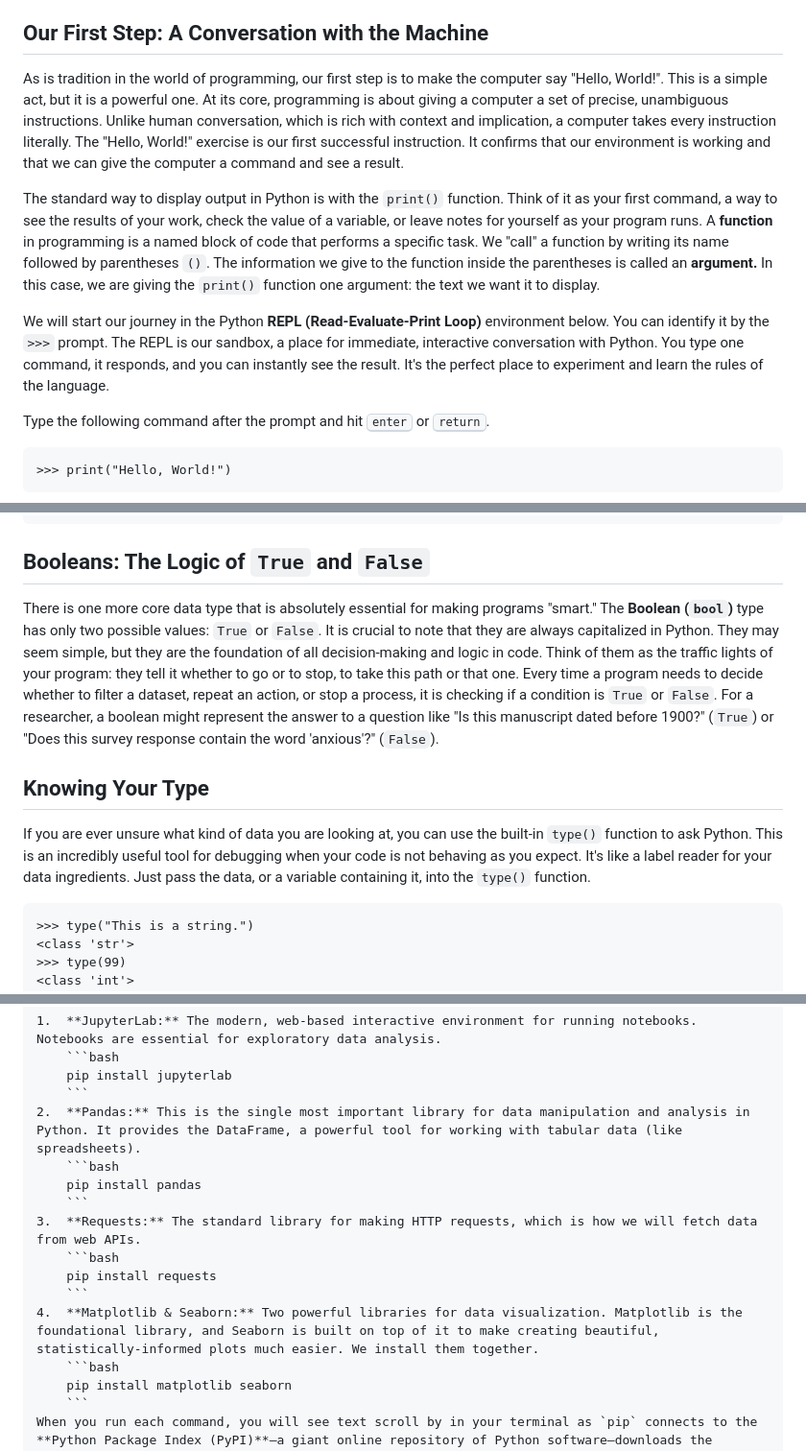
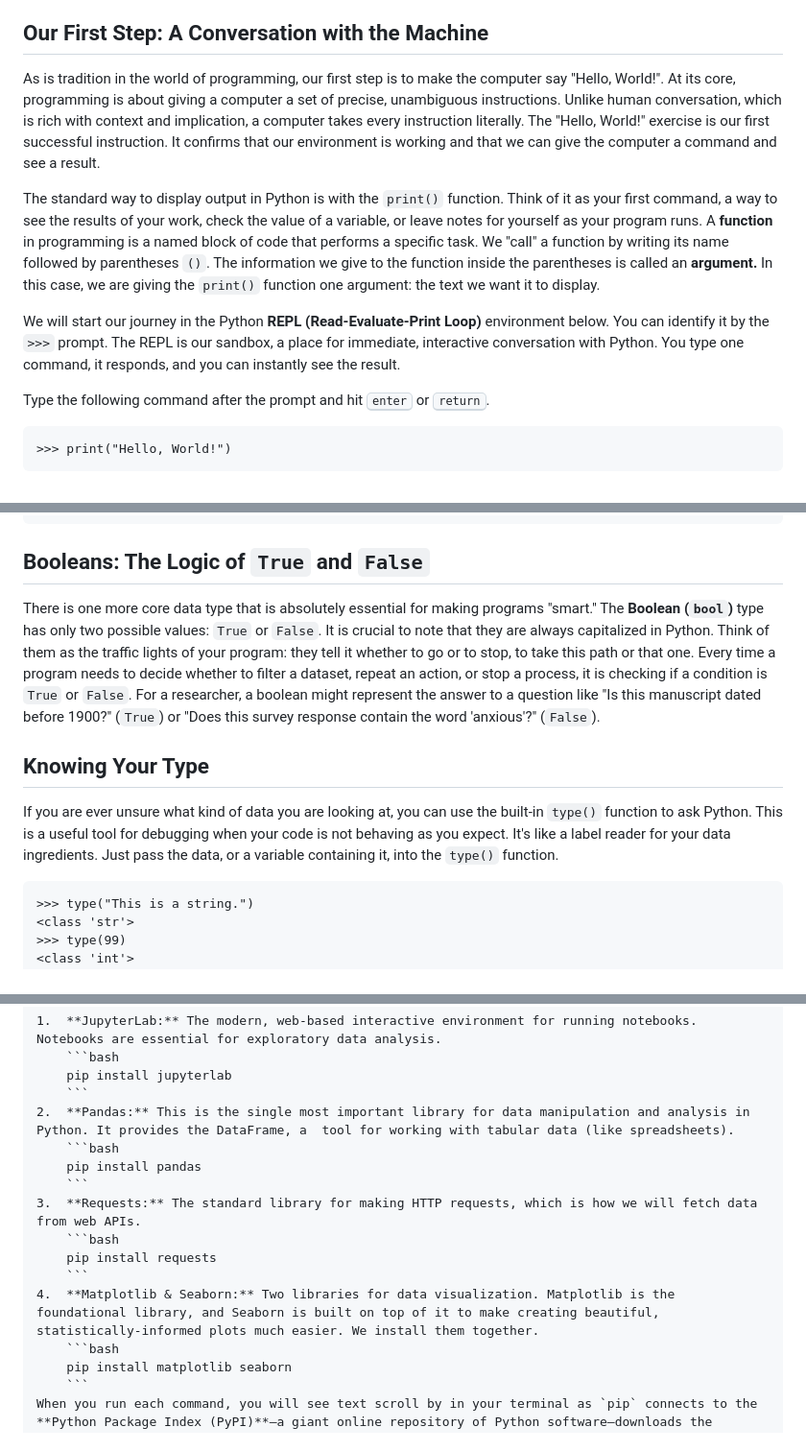
Before and after one commit to szweibel/workshops, a Markdown page: newest_python.md, 3 parts joined by grey strips. Shown: that part at 96% size. GitHub-like rendering.

Commit message:
Refine course content for clarity by improving phrasing, removing redundancy, and enhancing readability throughout the material.

````diff
--- a/newest_python.md
+++ b/newest_python.md
@@ -77,11 +77,11 @@ This is where Python comes in. Its clean, readable syntax makes it one of the ea
 This course is a guided, project-oriented path. We will start with the fundamental grammar of Python, and then apply it to a real research task, giving you a tangible outcome and a clearer idea of what you can achieve.
 
 ## Our First Step: A Conversation with the Machine
-As is tradition in the world of programming, our first step is to make the computer say "Hello, World!". This is a simple act, but it is a powerful one. At its core, programming is about giving a computer a set of precise, unambiguous instructions. Unlike human conversation, which is rich with context and implication, a computer takes every instruction literally. The "Hello, World!" exercise is our first successful instruction. It confirms that our environment is working and that we can give the computer a command and see a result.
+As is tradition in the world of programming, our first step is to make the computer say "Hello, World!". At its core, programming is about giving a computer a set of precise, unambiguous instructions. Unlike human conversation, which is rich with context and implication, a computer takes every instruction literally. The "Hello, World!" exercise is our first successful instruction. It confirms that our environment is working and that we can give the computer a command and see a result.
 
 The standard way to display output in Python is with the `print()` function. Think of it as your first command, a way to see the results of your work, check the value of a variable, or leave notes for yourself as your program runs. A **function** in programming is a named block of code that performs a specific task. We "call" a function by writing its name followed by parentheses `()`. The information we give to the function inside the parentheses is called an **argument.** In this case, we are giving the `print()` function one argument: the text we want it to display.
 
-We will start our journey in the Python **REPL (Read-Evaluate-Print Loop)** environment below. You can identify it by the `>>>` prompt. The REPL is our sandbox, a place for immediate, interactive conversation with Python. You type one command, it responds, and you can instantly see the result. It's the perfect place to experiment and learn the rules of the language.
+We will start our journey in the Python **REPL (Read-Evaluate-Print Loop)** environment below. You can identify it by the `>>>` prompt. The REPL is our sandbox, a place for immediate, interactive conversation with Python. You type one command, it responds, and you can instantly see the result.
 
 Type the following command after the prompt and hit <kbd>enter</kbd> or <kbd>return</kbd>.
 
@@ -128,10 +128,10 @@ You can perform all the standard mathematical operations you would expect using
 <PythonREPL/>
 
 ## Booleans: The Logic of `True` and `False`
-There is one more core data type that is absolutely essential for making programs "smart." The **Boolean (`bool`)** type has only two possible values: `True` or `False`. It is crucial to note that they are always capitalized in Python. They may seem simple, but they are the foundation of all decision-making and logic in code. Think of them as the traffic lights of your program: they tell it whether to go or to stop, to take this path or that one. Every time a program needs to decide whether to filter a dataset, repeat an action, or stop a process, it is checking if a condition is `True` or `False`. For a researcher, a boolean might represent the answer to a question like "Is this manuscript dated before 1900?" (`True`) or "Does this survey response contain the word 'anxious'?" (`False`).
+There is one more core data type that is absolutely essential for making programs "smart." The **Boolean (`bool`)** type has only two possible values: `True` or `False`. It is crucial to note that they are always capitalized in Python. Think of them as the traffic lights of your program: they tell it whether to go or to stop, to take this path or that one. Every time a program needs to decide whether to filter a dataset, repeat an action, or stop a process, it is checking if a condition is `True` or `False`. For a researcher, a boolean might represent the answer to a question like "Is this manuscript dated before 1900?" (`True`) or "Does this survey response contain the word 'anxious'?" (`False`).
 
 ## Knowing Your Type
-If you are ever unsure what kind of data you are looking at, you can use the built-in `type()` function to ask Python. This is an incredibly useful tool for debugging when your code is not behaving as you expect. It's like a label reader for your data ingredients. Just pass the data, or a variable containing it, into the `type()` function.
+If you are ever unsure what kind of data you are looking at, you can use the built-in `type()` function to ask Python. This is a useful tool for debugging when your code is not behaving as you expect. It's like a label reader for your data ingredients. Just pass the data, or a variable containing it, into the `type()` function.
 
 ```pycon
 >>> type("This is a string.")
@@ -770,7 +773,7 @@ Let's install the essential libraries we will need for the rest of this course.
     ```bash
     pip install jupyterlab
     ```
-2.  **Pandas:** This is the single most important library for data manipulation and analysis in Python. It provides the DataFrame, a powerful tool for working with tabular data (like spreadsheets).
+2.  **Pandas:** This is the single most important library for data manipulation and analysis in Python. It provides the DataFrame, a  tool for working with tabular data (like spreadsheets).
     ```bash
     pip install pandas
     ```
@@ -778,7 +781,7 @@ Let's install the essential libraries we will need for the rest of this course.
     ```bash
     pip install requests
     ```
-4.  **Matplotlib & Seaborn:** Two powerful libraries for data visualization. Matplotlib is the foundational library, and Seaborn is built on top of it to make creating beautiful, statistically-informed plots much easier. We install them together.
+4.  **Matplotlib & Seaborn:** Two libraries for data visualization. Matplotlib is the foundational library, and Seaborn is built on top of it to make creating beautiful, statistically-informed plots much easier. We install them together.
     ```bash
     pip install matplotlib seaborn
     ```
````
Also changed, not shown: other parts of newest_python.md (+9 -6 lines).
